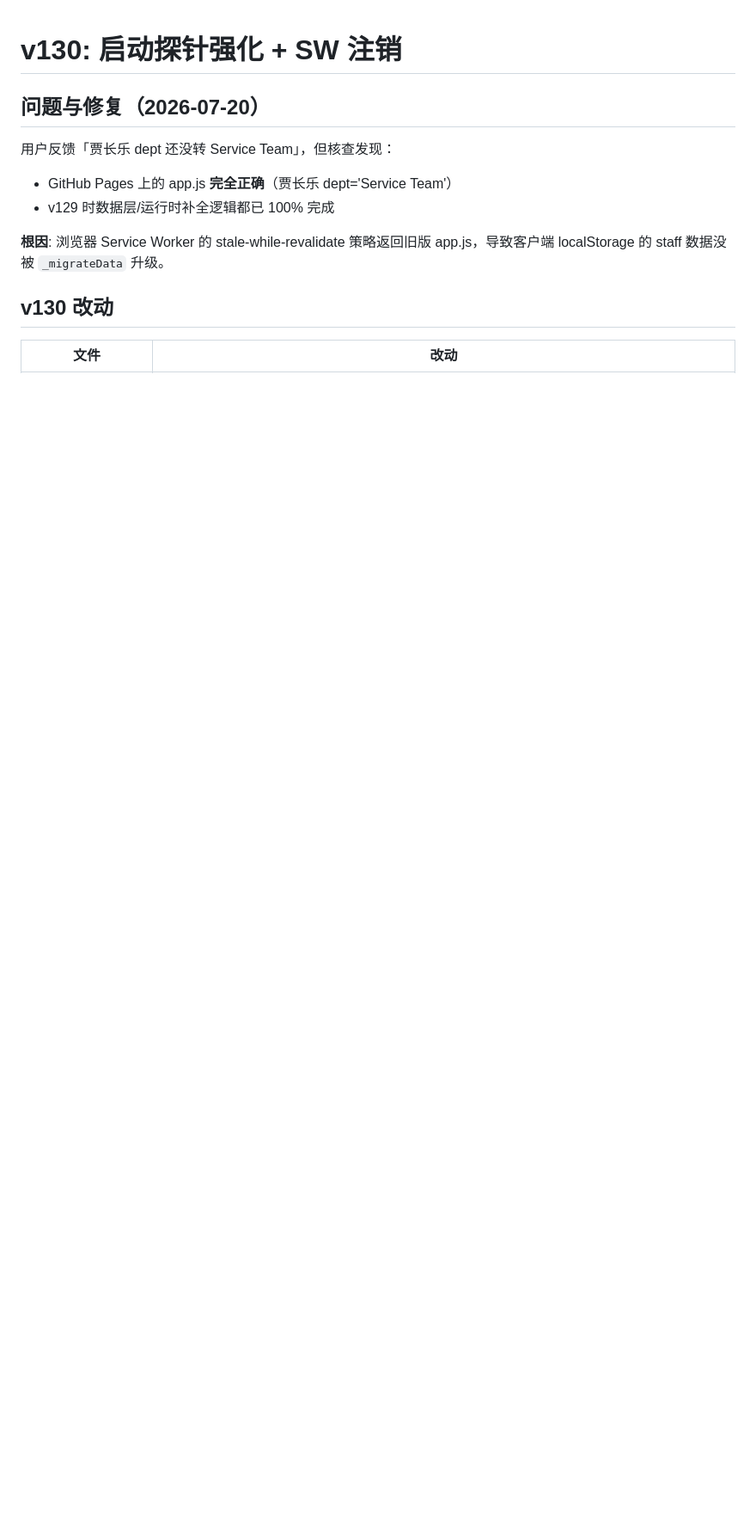
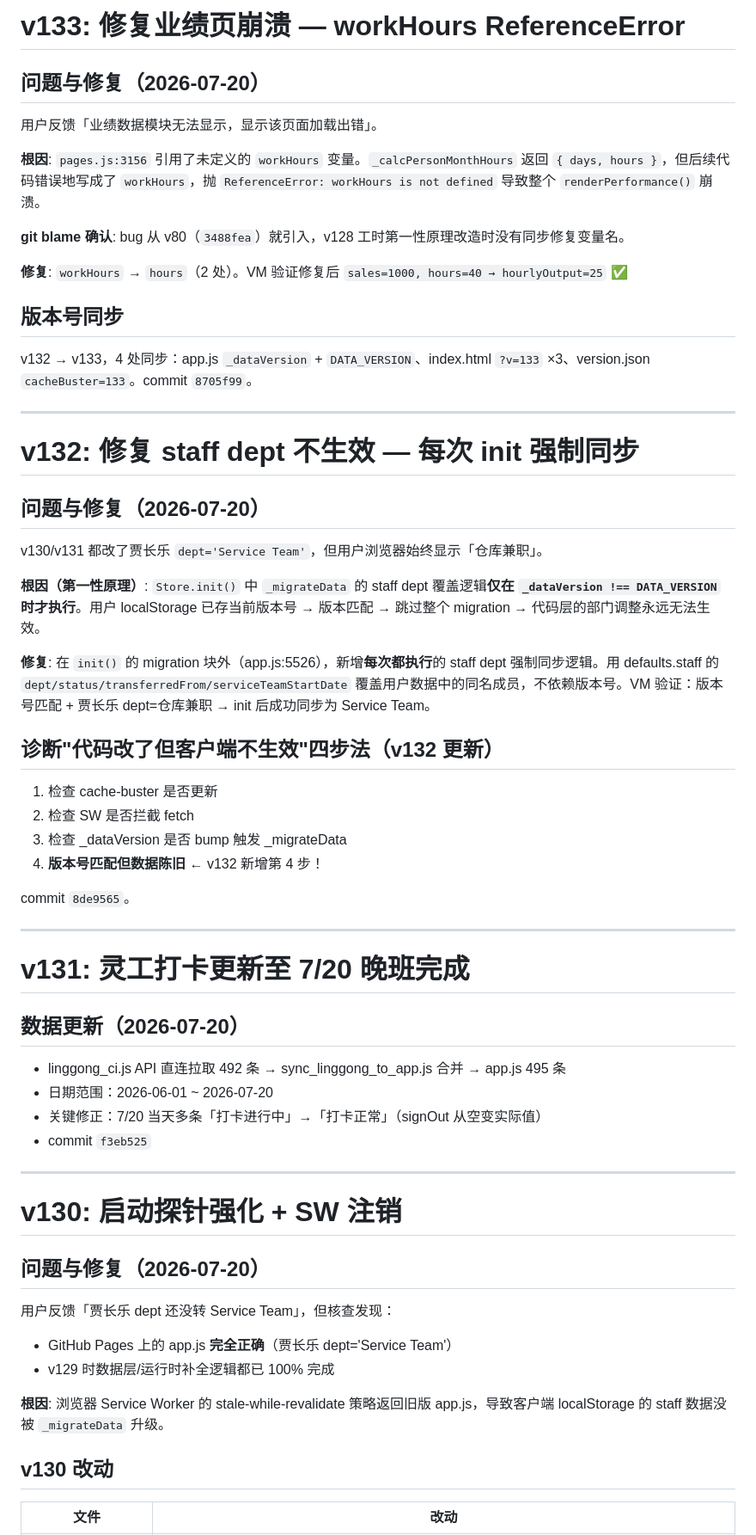
Before and after one commit to salomon-anfulu/salomon-management, a Markdown page: overview.md, the part around the change. Shown at 86% size. GitHub-like rendering; blank space fills up the shorter version.

Commit message:
docs: 洁癖收尾——文档对齐到 v133
CLAUDE.md: 版本号 v130→v133, '3处'→'4处', 当前状态补 v131-v133
overview.md: 顶部补 v131/v132/v133 三个版本章节

配合本次洁癖清理（释放 18M 本地垃圾文件）

```diff
--- a/overview.md
+++ b/overview.md
@@ -1,3 +1,53 @@
+# v133: 修复业绩页崩溃 — workHours ReferenceError
+
+## 问题与修复（2026-07-20）
+
+用户反馈「业绩数据模块无法显示，显示该页面加载出错」。
+
+**根因**: `pages.js:3156` 引用了未定义的 `workHours` 变量。`_calcPersonMonthHours` 返回 `{ days, hours }`，但后续代码错误地写成了 `workHours`，抛 `ReferenceError: workHours is not defined` 导致整个 `renderPerformance()` 崩溃。
+
+**git blame 确认**: bug 从 v80（`3488fea`）就引入，v128 工时第一性原理改造时没有同步修复变量名。
+
+**修复**: `workHours` → `hours`（2 处）。VM 验证修复后 `sales=1000, hours=40 → hourlyOutput=25` ✅
+
+## 版本号同步
+
+v132 → v133，4 处同步：app.js `_dataVersion` + `DATA_VERSION`、index.html `?v=133` ×3、version.json `cacheBuster=133`。commit `8705f99`。
+
+---
+
+# v132: 修复 staff dept 不生效 — 每次 init 强制同步
+
+## 问题与修复（2026-07-20）
+
+v130/v131 都改了贾长乐 `dept='Service Team'`，但用户浏览器始终显示「仓库兼职」。
+
+**根因（第一性原理）**: `Store.init()` 中 `_migrateData` 的 staff dept 覆盖逻辑**仅在 `_dataVersion !== DATA_VERSION` 时才执行**。用户 localStorage 已存当前版本号 → 版本匹配 → 跳过整个 migration → 代码层的部门调整永远无法生效。
+
+**修复**: 在 `init()` 的 migration 块外（app.js:5526），新增**每次都执行**的 staff dept 强制同步逻辑。用 defaults.staff 的 `dept/status/transferredFrom/serviceTeamStartDate` 覆盖用户数据中的同名成员，不依赖版本号。VM 验证：版本号匹配 + 贾长乐 dept=仓库兼职 → init 后成功同步为 Service Team。
+
+## 诊断"代码改了但客户端不生效"四步法（v132 更新）
+
+1. 检查 cache-buster 是否更新
+2. 检查 SW 是否拦截 fetch
+3. 检查 _dataVersion 是否 bump 触发 _migrateData
+4. **版本号匹配但数据陈旧** ← v132 新增第 4 步！
+
+commit `8de9565`。
+
+---
+
+# v131: 灵工打卡更新至 7/20 晚班完成
+
+## 数据更新（2026-07-20）
+
+- linggong_ci.js API 直连拉取 492 条 → sync_linggong_to_app.js 合并 → app.js 495 条
+- 日期范围：2026-06-01 ~ 2026-07-20
+- 关键修正：7/20 当天多条「打卡进行中」→「打卡正常」（signOut 从空变实际值）
+- commit `f3eb525`
+
+---
+
 # v130: 启动探针强化 + SW 注销
 
 ## 问题与修复（2026-07-20）
```
Also changed, not shown: CLAUDE.md (+8 -5 lines).
